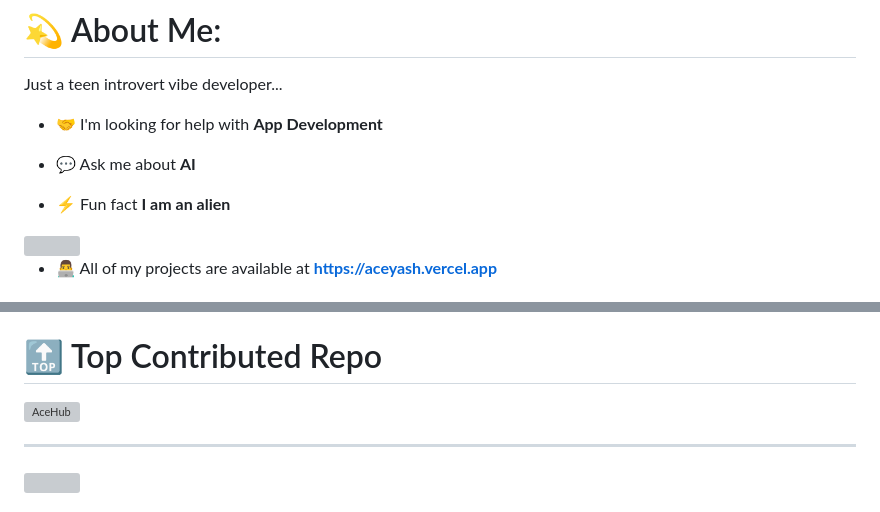
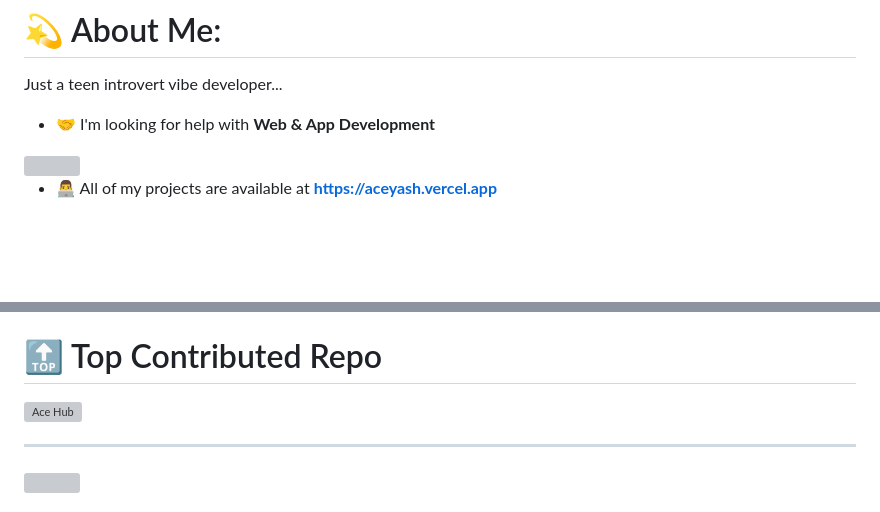
Before and after one commit to aceyash-dev/aceyash-dev, a Markdown page: README.md, 2 parts joined by grey strips. Rendered like a GitHub page; blank space fills up the shorter version; grey boxes are pictures that could not be loaded.

Commit message:
Revise skills and formatting in README
Updated the skills section to include both Web and App Development, and made minor formatting changes.

```diff
--- a/README.md
+++ b/README.md
@@ -7,12 +7,7 @@
 # 💫 About Me:
 Just a teen introvert vibe developer...
 
-- 🤝 I'm looking for help with **App Development**
-
-- 💬 Ask me about **AI**
-
-- ⚡ Fun fact **I am an alien**
-
+- 🤝 I'm looking for help with **Web & App Development**
 
 <img src="https://user-images.githubusercontent.com/74038190/235224431-e8c8c12e-6826-47f1-89fb-2ddad83b3abf.gif" width="300">
 
@@ -29,7 +24,7 @@ Just a teen introvert vibe developer...
 
 
 # 🔝 Top Contributed Repo
-![AceHub](https://github.com/aceyash-dev/AceHub)
+![Ace Hub](https://github.com/aceyash-dev/AceHub)
 
 ---
 [![](https://visitcount.itsvg.in/api?id=aceyash-dev&icon=0&color=3)](https://visitcount.itsvg.in)
```
